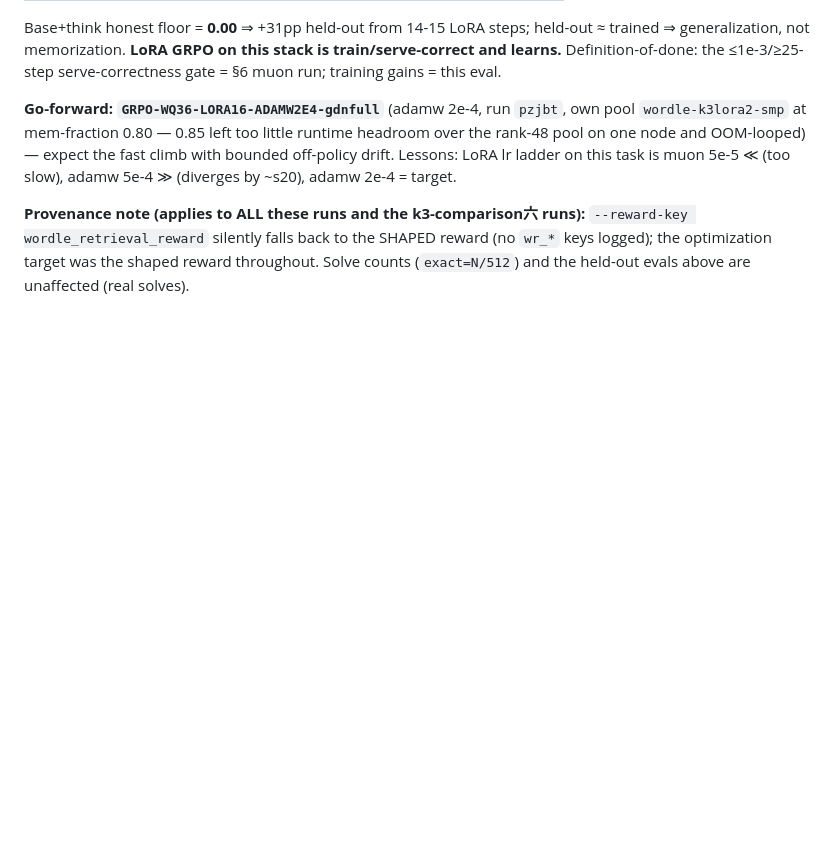
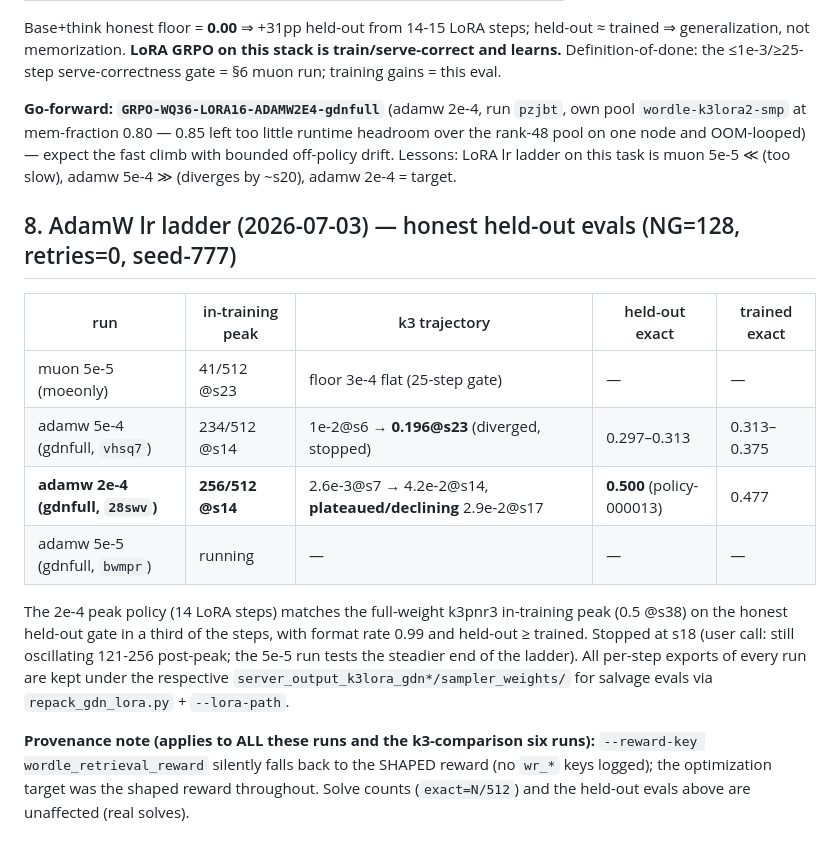
Before and after one commit to togethercomputer/xorl-client, a Markdown page: experiments/wordle/LORA_SERVING_BUG_2026_07_02.md, the part around the change. GitHub-like rendering; blank space fills up the shorter version.

Commit message:
wordle: adamw 2e-4 LoRA peak scores 0.500 held-out (retries=0, NG=128)
Full-weight k3pnr3's in-training peak reached in 14 LoRA steps on the honest
gate; held-out >= trained. lr-ladder table added (§8); 5e-5 run in flight.

Co-Authored-By: Claude Fable 5 <noreply@anthropic.com>

```diff
--- a/experiments/wordle/LORA_SERVING_BUG_2026_07_02.md
+++ b/experiments/wordle/LORA_SERVING_BUG_2026_07_02.md
@@ -192,7 +192,23 @@ rank-48 pool on one node and OOM-looped) — expect the fast climb with bounded
 drift. Lessons: LoRA lr ladder on this task is muon 5e-5 ≪ (too slow), adamw 5e-4 ≫ (diverges
 by ~s20), adamw 2e-4 = target.
 
-**Provenance note (applies to ALL these runs and the k3-comparison六 runs):** `--reward-key
+## 8. AdamW lr ladder (2026-07-03) — honest held-out evals (NG=128, retries=0, seed-777)
+
+| run | in-training peak | k3 trajectory | held-out exact | trained exact |
+|---|---|---|---|---|
+| muon 5e-5 (moeonly) | 41/512 @s23 | floor 3e-4 flat (25-step gate) | — | — |
+| adamw 5e-4 (gdnfull, `vhsq7`) | 234/512 @s14 | 1e-2@s6 → **0.196@s23** (diverged, stopped) | 0.297–0.313 | 0.313–0.375 |
+| **adamw 2e-4 (gdnfull, `28swv`)** | **256/512 @s14** | 2.6e-3@s7 → 4.2e-2@s14, **plateaued/declining** 2.9e-2@s17 | **0.500** (policy-000013) | 0.477 |
+| adamw 5e-5 (gdnfull, `bwmpr`) | running | — | — | — |
+
+The 2e-4 peak policy (14 LoRA steps) matches the full-weight k3pnr3 in-training peak
+(0.5 @s38) on the honest held-out gate in a third of the steps, with format rate 0.99 and
+held-out ≥ trained. Stopped at s18 (user call: still oscillating 121-256 post-peak; the
+5e-5 run tests the steadier end of the ladder). All per-step exports of every run are kept
+under the respective `server_output_k3lora_gdn*/sampler_weights/` for salvage evals via
+`repack_gdn_lora.py` + `--lora-path`.
+
+**Provenance note (applies to ALL these runs and the k3-comparison six runs):** `--reward-key
 wordle_retrieval_reward` silently falls back to the SHAPED reward (no `wr_*` keys logged);
 the optimization target was the shaped reward throughout. Solve counts (`exact=N/512`) and
 the held-out evals above are unaffected (real solves).
```
